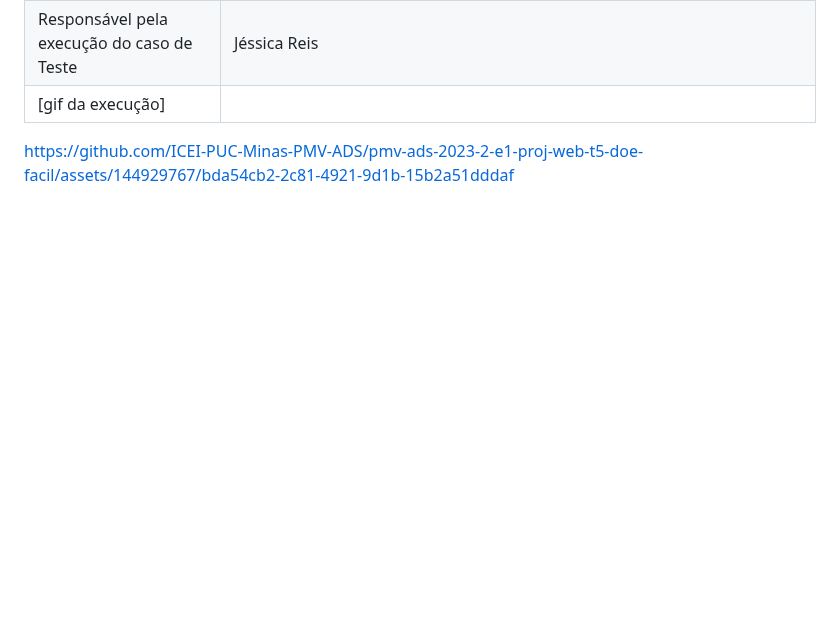
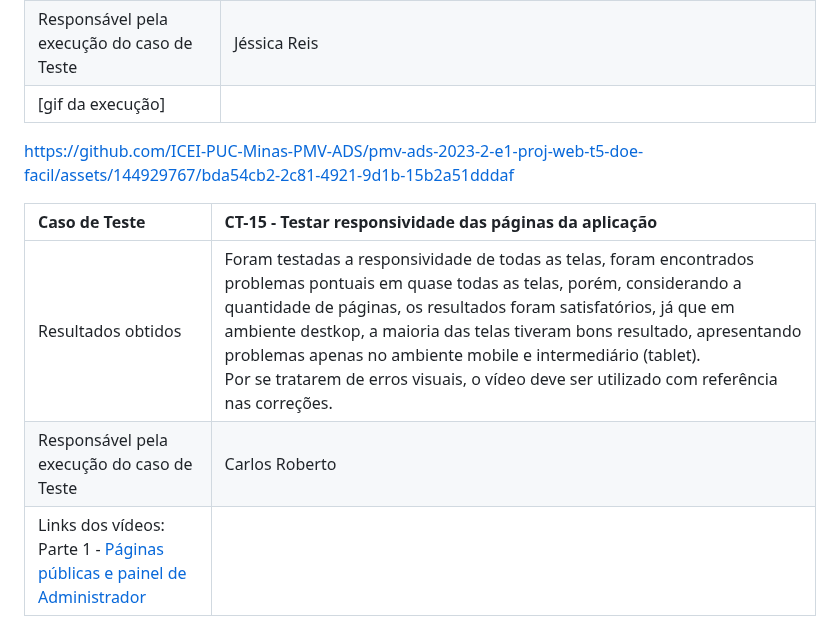
Before and after one commit to ICEI-PUC-Minas-PMV-ADS/pmv-ads-2023-2-e1-proj-web-t5-doe-facil, a Markdown page: documentos/08-Registro de Testes de Software.md, the part around the change. GitHub-like rendering; blank space fills up the shorter version.

```diff
--- a/documentos/08-Registro de Testes de Software.md
+++ b/documentos/08-Registro de Testes de Software.md
@@ -60,3 +60,9 @@ https://github.com/ICEI-PUC-Minas-PMV-ADS/pmv-ads-2023-2-e1-proj-web-t5-doe-faci
 |[gif da execução]|
 
 https://github.com/ICEI-PUC-Minas-PMV-ADS/pmv-ads-2023-2-e1-proj-web-t5-doe-facil/assets/144929767/bda54cb2-2c81-4921-9d1b-15b2a51dddaf
+
+|Caso de Teste | CT-15 - Testar responsividade das páginas da aplicação |
+|:---|:---|
+| Resultados obtidos | Foram testadas a responsividade de todas as telas, foram encontrados problemas pontuais em quase todas as telas, porém, considerando a quantidade de páginas, os resultados foram satisfatórios, já que em ambiente destkop, a maioria das telas tiveram bons resultado, apresentando problemas apenas no ambiente mobile e intermediário (tablet). <br> Por se tratarem de erros visuais, o vídeo deve ser utilizado com referência nas correções. |
+| Responsável pela execução do caso de Teste | Carlos Roberto |
+| Links dos vídeos: <br> Parte 1 - [Páginas públicas e painel de Administrador](https://www.youtube.com/watch?v=SFAIN5m_x0I&ab_channel=Carlinhos)|
```
